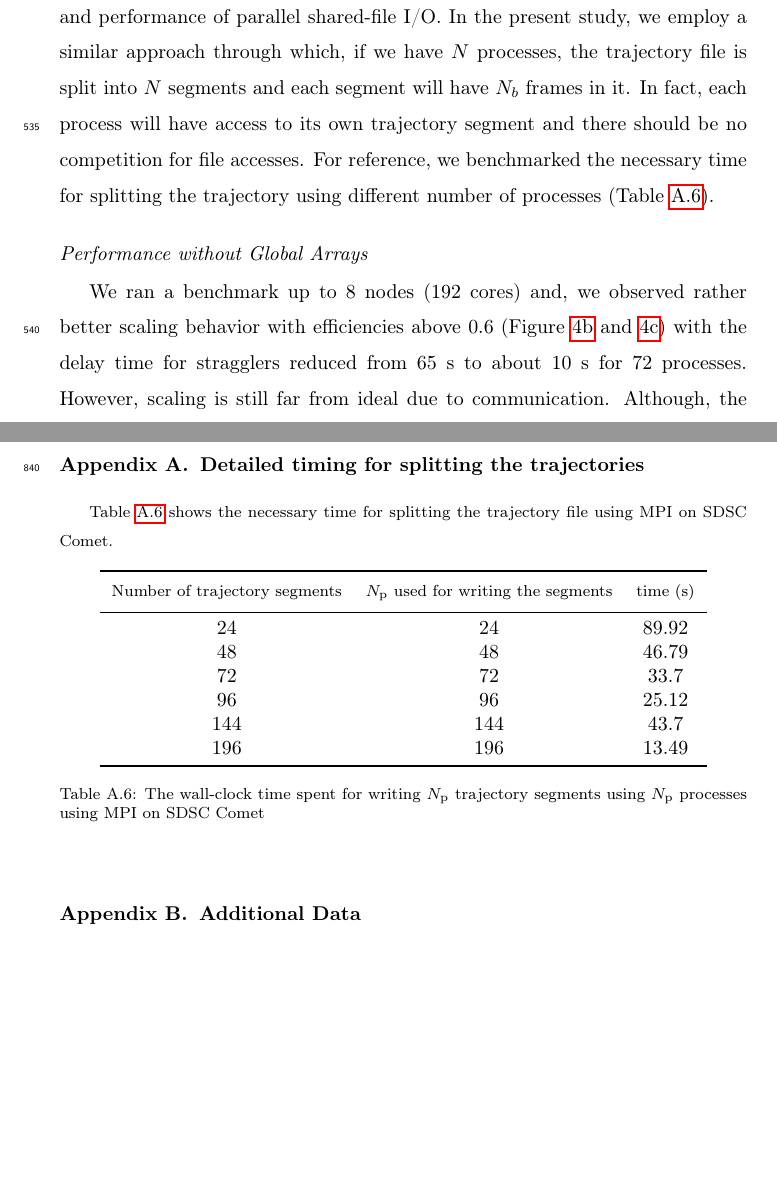
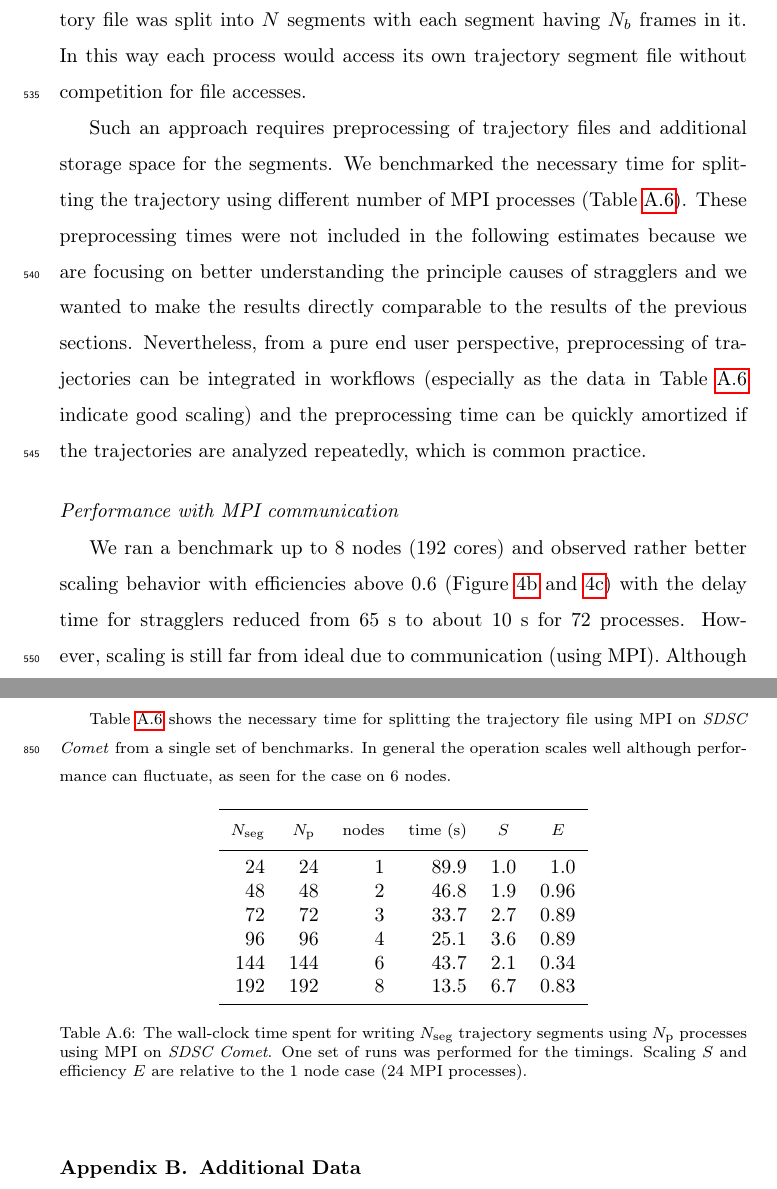
Before and after one commit to hpcanalytics/paper-hpc-py-parallel-mdanalysis, a LaTeX paper (main.tex, which reads experiments.tex, splitting.tex): two parts of pages 25 and 42 of 46, joined at a grey line, cut at the place of the change, the shorter picture padded with empty space. Compiled offline with pdfLaTeX.

Commit message:
edits for  'splitting trajectories'
- added justification (preprocessing)
- edited section on MPI comm
- corrected table (see https://github.com/hpcanalytics/paper-hpc-py-parallel-mdanalysis/issues/9) --- changed 196 to 192 cores (8 nodes);
  if 196 was actually correct then this needs to be changed back

```diff
--- a/experiments.tex
+++ b/experiments.tex
@@ -241,13 +237,19 @@ This scheme reduces the file system control overhead by decreasing the number of
-Subfiling is known to improve programming flexibility and performance of parallel shared-file I/O.
-In the present study, we employ a similar approach through which, if we have $N$ processes, the trajectory file is split into $N$ segments and each segment will have $N_{b}$ frames in it.
-In fact, each process will have access to its own trajectory segment and there should be no competition for file accesses.
-For reference, we benchmarked the necessary time for splitting the trajectory using different number of processes (Table \ref{tab:timing-splitting}).
+In all the previous benchmarks all processes were using a shared trajectory file but work on ``subfiling'', a mechanism previously used for splitting a large multi-dimensional global array to a number of smaller subarrays with each one saved in a separate file, reduced the file system control overhead by decreasing the number of processes concurrently accessing a shared file \cite{scalable-IO, scalable-IO1}.
+Because subfiling is known to improve programming flexibility and performance of parallel shared-file I/O we investigated splitting our trajectory file into as many trajectory segments as the number of processes.
+For $N$ processes the trajectory file was split into $N$ segments with each segment having $N_{b}$ frames in it.
+In this way each  process would access its own trajectory segment file without competition for file accesses.
 
-\subsubsection*{Performance without Global Arrays}
-We ran a benchmark up to 8 nodes (192 cores) and, we observed rather better scaling behavior with efficiencies above 0.6 (Figure \ref{fig:MPIscaling-split} and \ref{fig:MPIspeedup-split}) with the delay time for stragglers reduced from 65 s to about 10 s for 72 processes.
-However, scaling is still far from ideal due to communication.
-Although, the delay due to communication was much smaller as compared to Parallel RMSD with shared-file I/O (Compare Figure \ref{fig:MPIranks-split} ($\tcomm^{\text{Straggler}} \gg \tcomp+\tIO$) to Figure \ref{fig:MPIranks} ($\tcomm^{\text{Straggler}} \approx \tcomp+\tIO$)), it is still delaying several processes and as a result led to longer job completion time (Figure \ref{fig:MPIranks-split}).
-These delayed tasks impacted performance and as a result speed-up was far from ideal (Figure \ref{fig:MPIspeedup-split}).
+Such an approach requires preprocessing of trajectory files and additional storage space for the segments.
+We benchmarked the necessary time for splitting the trajectory using different number of MPI processes (Table \ref{tab:timing-splitting}).
+These preprocessing times were not included in the following estimates because we are focusing on better understanding the principle causes of stragglers and we wanted to make the results directly comparable to the results of the previous sections.
+Nevertheless, from a pure end user perspective, preprocessing of trajectories can be integrated in workflows (especially as the data in Table \ref{tab:timing-splitting} indicate good scaling) and the preprocessing time can be quickly amortized if the trajectories are analyzed repeatedly, which is common practice.
+
+
+\subsubsection*{Performance with MPI communication}
+We ran a benchmark up to 8 nodes (192 cores) and observed rather better scaling behavior with efficiencies above 0.6 (Figure \ref{fig:MPIscaling-split} and \ref{fig:MPIspeedup-split}) with the delay time for stragglers reduced from 65~s to about 10~s for 72 processes.
+However, scaling is still far from ideal due to communication (using MPI).
+Although the delay due to communication was much smaller than compared to parallel RMSD with shared-file I/O (compare Figure \ref{fig:MPIranks-split} ($\tcomm^{\text{Straggler}} \gg \tcomp+\tIO$) to Figure \ref{fig:MPIranks} ($\tcomm^{\text{Straggler}} \approx \tcomp+\tIO$)), it is still delaying several processes and resulted in longer job completion times (Figure \ref{fig:MPIranks-split}).
+These delayed tasks impacted performance so that speed-up remained far from ideal (Figure \ref{fig:MPIspeedup-split}).
 
 \begin{figure}[ht!]
 \centering
--- a/splitting.tex
+++ b/splitting.tex
@@ -1,22 +1,30 @@
 \label{sec:splitting-timing}
 
-Table \ref{tab:timing-splitting} shows the necessary time for splitting the trajectory file using MPI on SDSC Comet.
+Table \ref{tab:timing-splitting} shows the necessary time for
+splitting the trajectory file using MPI on \emph{SDSC Comet} from a
+single set of benchmarks.
+In general the operation scales well although performance can
+fluctuate, as seen for the case on 6 nodes.
 
 \begin{table}[ht!]
 \centering
-\begin{tabular}{c c c}
+\begin{tabular}{rrrrrr}
   \toprule
-            \thead{Number of trajectory segments} & \thead{$N_{\text{p}}$ used for writing the segments} & \thead{time (s)}\\
+            \thead{$N_{\text{seg}}$} & \thead{$N_{\text{p}}$} & \thead{nodes}
+          & \thead{time (s)} & \thead{$S$} & \thead{$E$}\\
   \midrule
-    $24$ & $24$ & 89.92\\
-    $48$ &  $48$ & 46.79 \\
-    $72$ &  $72$ & 33.7 \\
-    $96$ & $96$ & 25.12\\
-    $144$ & $144$ & 43.7 \\
-    $196$ &  $196$ & 13.49 \\
+     24 &  24 & 1 & 89.9 & 1.0 & 1.0\\
+     48 &  48 & 2 & 46.8 & 1.9 & 0.96\\
+     72 &  72 & 3 & 33.7 & 2.7 & 0.89\\
+     96 &  96 & 4 & 25.1 & 3.6 & 0.89\\
+    144 & 144 & 6 & 43.7 & 2.1 & 0.34\\
+    192 & 192 & 8 & 13.5 & 6.7 & 0.83\\
   \bottomrule
 \end{tabular}
 \caption[Time necessary for writing the trajectory segments]
-{The wall-clock time spent for writing $N_{\text{p}}$ trajectory segments using $N_{\text{p}}$ processes using MPI on SDSC Comet}
+{The wall-clock time spent for writing $N_{\text{seg}}$ trajectory
+  segments using $N_{\text{p}}$ processes using MPI on \emph{SDSC
+    Comet}. One set of runs was performed for the timings. Scaling $S$
+   and efficiency $E$ are relative to the 1 node case (24 MPI processes).}
 \label{tab:timing-splitting}
 \end{table}
```
Also changed, not shown: experiments.tex (12 more changed lines).
